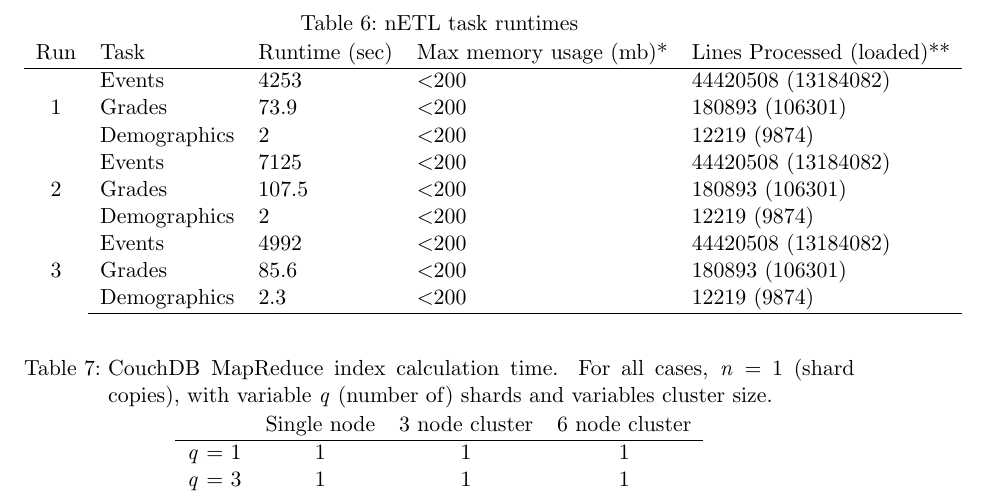
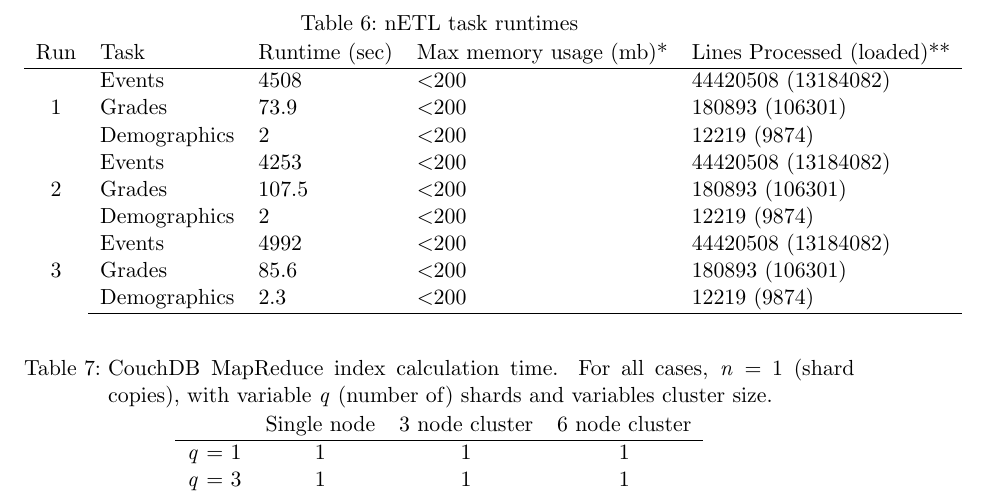
Before and after one commit to zachsa/msc-2018-thesis, a LaTeX thesis (thesis.tex, which reads 6-discussion/1-results.tex): part of page 35 of 46, cut so that both start at the same text. Compiled offline with pdfLaTeX.

Commit message:
updated table

```diff
--- a/6-discussion/1-results.tex
+++ b/6-discussion/1-results.tex
@@ -11,10 +11,10 @@ Although analysis of the student data is not the focus of this project, it's wor
     \label{netl-runtimes}
     \begin{tabular}{cllll}
         \multicolumn{1}{l}{Run} & Task         & Runtime (sec) & Max memory usage (mb)* & Lines Processed (loaded)** \\ \hline
-        \multirow{3}{*}{1}      & Events       & 4253          & \textless 200          & 44420508 (13184082)        \\
+        \multirow{3}{*}{1}      & Events       & 4508          & \textless 200          & 44420508 (13184082)        \\
                                 & Grades       & 73.9          & \textless 200          & 180893 (106301)            \\
                                 & Demographics & 2             & \textless 200          & 12219 (9874)               \\
-        \multirow{3}{*}{2}      & Events       & 7125          & \textless 200          & 44420508 (13184082)        \\
+        \multirow{3}{*}{2}      & Events       & 4253          & \textless 200          & 44420508 (13184082)        \\
                                 & Grades       & 107.5         & \textless 200          & 180893 (106301)            \\
                                 & Demographics & 2             & \textless 200          & 12219 (9874)               \\
         \multirow{3}{*}{3}      & Events       & 4992          & \textless 200          & 44420508 (13184082)        \\
```
